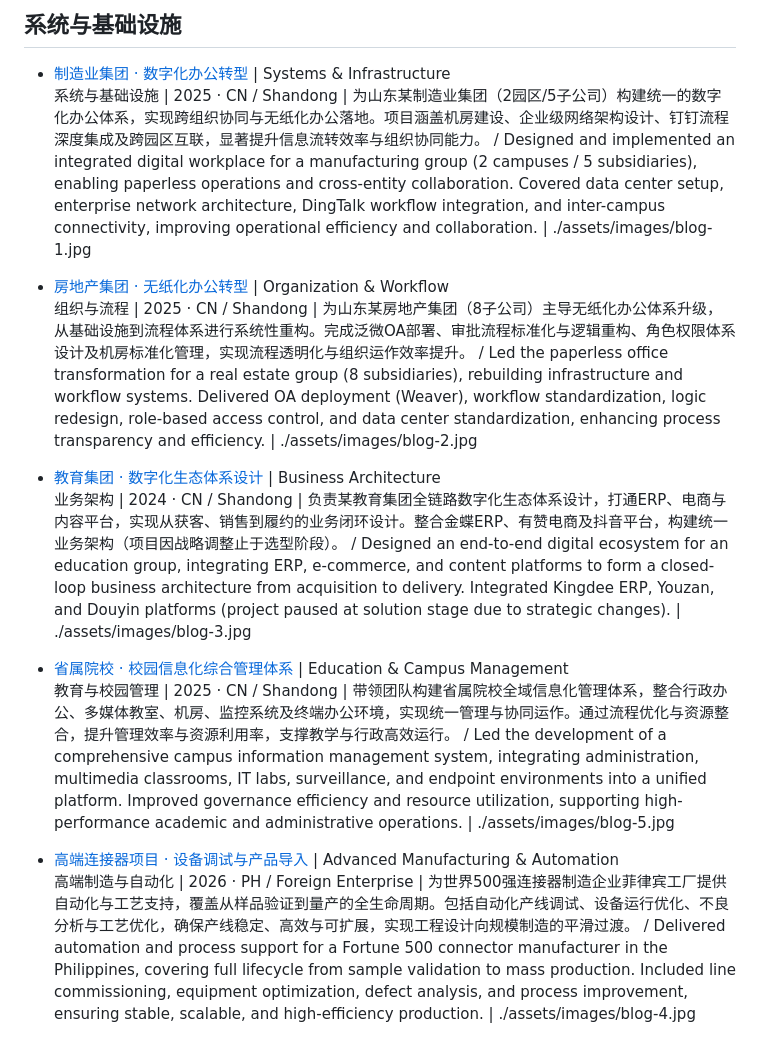
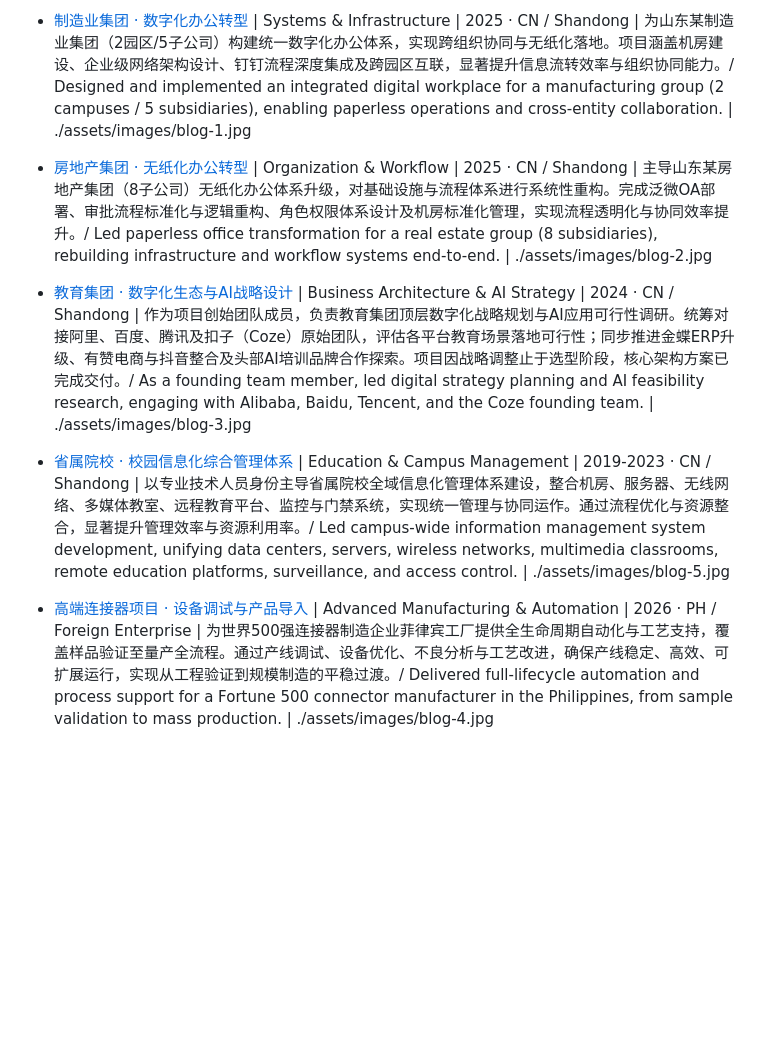
Before and after one commit to kingsleysqi/Kingsleyqi-me, a Markdown page: content/systems.md, the part around the change. Drawn GitHub-style; blank space fills up the shorter version.

Commit message:
更新 systems.md

```diff
--- a/content/systems.md
+++ b/content/systems.md
@@ -1,11 +1,9 @@
-## 系统与基础设施
+- [制造业集团 · 数字化办公转型](#) | Systems & Infrastructure | 2025 · CN / Shandong | 为山东某制造业集团（2园区/5子公司）构建统一数字化办公体系，实现跨组织协同与无纸化落地。项目涵盖机房建设、企业级网络架构设计、钉钉流程深度集成及跨园区互联，显著提升信息流转效率与组织协同能力。/ Designed and implemented an integrated digital workplace for a manufacturing group (2 campuses / 5 subsidiaries), enabling paperless operations and cross-entity collaboration. | ./assets/images/blog-1.jpg
 
-- [制造业集团 · 数字化办公转型](#) | Systems & Infrastructure<br>系统与基础设施 | 2025 · CN / Shandong | 为山东某制造业集团（2园区/5子公司）构建统一的数字化办公体系，实现跨组织协同与无纸化办公落地。项目涵盖机房建设、企业级网络架构设计、钉钉流程深度集成及跨园区互联，显著提升信息流转效率与组织协同能力。 / Designed and implemented an integrated digital workplace for a manufacturing group (2 campuses / 5 subsidiaries), enabling paperless operations and cross-entity collaboration. Covered data center setup, enterprise network architecture, DingTalk workflow integration, and inter-campus connectivity, improving operational efficiency and collaboration. | ./assets/images/blog-1.jpg
+- [房地产集团 · 无纸化办公转型](#) | Organization & Workflow | 2025 · CN / Shandong | 主导山东某房地产集团（8子公司）无纸化办公体系升级，对基础设施与流程体系进行系统性重构。完成泛微OA部署、审批流程标准化与逻辑重构、角色权限体系设计及机房标准化管理，实现流程透明化与协同效率提升。/ Led paperless office transformation for a real estate group (8 subsidiaries), rebuilding infrastructure and workflow systems end-to-end. | ./assets/images/blog-2.jpg
 
-- [房地产集团 · 无纸化办公转型](#) | Organization & Workflow<br>组织与流程 | 2025 · CN / Shandong | 为山东某房地产集团（8子公司）主导无纸化办公体系升级，从基础设施到流程体系进行系统性重构。完成泛微OA部署、审批流程标准化与逻辑重构、角色权限体系设计及机房标准化管理，实现流程透明化与组织运作效率提升。 / Led the paperless office transformation for a real estate group (8 subsidiaries), rebuilding infrastructure and workflow systems. Delivered OA deployment (Weaver), workflow standardization, logic redesign, role-based access control, and data center standardization, enhancing process transparency and efficiency. | ./assets/images/blog-2.jpg
+- [教育集团 · 数字化生态与AI战略设计](#) | Business Architecture & AI Strategy | 2024 · CN / Shandong | 作为项目创始团队成员，负责教育集团顶层数字化战略规划与AI应用可行性调研。统筹对接阿里、百度、腾讯及扣子（Coze）原始团队，评估各平台教育场景落地可行性；同步推进金蝶ERP升级、有赞电商与抖音整合及头部AI培训品牌合作探索。项目因战略调整止于选型阶段，核心架构方案已完成交付。/ As a founding team member, led digital strategy planning and AI feasibility research, engaging with Alibaba, Baidu, Tencent, and the Coze founding team. | ./assets/images/blog-3.jpg
 
-- [教育集团 · 数字化生态体系设计](#) | Business Architecture<br>业务架构 | 2024 · CN / Shandong | 负责某教育集团全链路数字化生态体系设计，打通ERP、电商与内容平台，实现从获客、销售到履约的业务闭环设计。整合金蝶ERP、有赞电商及抖音平台，构建统一业务架构（项目因战略调整止于选型阶段）。 / Designed an end-to-end digital ecosystem for an education group, integrating ERP, e-commerce, and content platforms to form a closed-loop business architecture from acquisition to delivery. Integrated Kingdee ERP, Youzan, and Douyin platforms (project paused at solution stage due to strategic changes). | ./assets/images/blog-3.jpg
+- [省属院校 · 校园信息化综合管理体系](#) | Education & Campus Management | 2019-2023 · CN / Shandong | 以专业技术人员身份主导省属院校全域信息化管理体系建设，整合机房、服务器、无线网络、多媒体教室、远程教育平台、监控与门禁系统，实现统一管理与协同运作。通过流程优化与资源整合，显著提升管理效率与资源利用率。/ Led campus-wide information management system development, unifying data centers, servers, wireless networks, multimedia classrooms, remote education platforms, surveillance, and access control. | ./assets/images/blog-5.jpg
 
-- [省属院校 · 校园信息化综合管理体系](#) | Education & Campus Management<br>教育与校园管理 | 2025 · CN / Shandong | 带领团队构建省属院校全域信息化管理体系，整合行政办公、多媒体教室、机房、监控系统及终端办公环境，实现统一管理与协同运作。通过流程优化与资源整合，提升管理效率与资源利用率，支撑教学与行政高效运行。 / Led the development of a comprehensive campus information management system, integrating administration, multimedia classrooms, IT labs, surveillance, and endpoint environments into a unified platform. Improved governance efficiency and resource utilization, supporting high-performance academic and administrative operations. | ./assets/images/blog-5.jpg
-
-- [高端连接器项目 · 设备调试与产品导入](#) | Advanced Manufacturing & Automation<br>高端制造与自动化 | 2026 · PH / Foreign Enterprise | 为世界500强连接器制造企业菲律宾工厂提供自动化与工艺支持，覆盖从样品验证到量产的全生命周期。包括自动化产线调试、设备运行优化、不良分析与工艺优化，确保产线稳定、高效与可扩展，实现工程设计向规模制造的平滑过渡。 / Delivered automation and process support for a Fortune 500 connector manufacturer in the Philippines, covering full lifecycle from sample validation to mass production. Included line commissioning, equipment optimization, defect analysis, and process improvement, ensuring stable, scalable, and high-efficiency production. | ./assets/images/blog-4.jpg
+- [高端连接器项目 · 设备调试与产品导入](#) | Advanced Manufacturing & Automation | 2026 · PH / Foreign Enterprise | 为世界500强连接器制造企业菲律宾工厂提供全生命周期自动化与工艺支持，覆盖样品验证至量产全流程。通过产线调试、设备优化、不良分析与工艺改进，确保产线稳定、高效、可扩展运行，实现从工程验证到规模制造的平稳过渡。/ Delivered full-lifecycle automation and process support for a Fortune 500 connector manufacturer in the Philippines, from sample validation to mass production. | ./assets/images/blog-4.jpg
```
